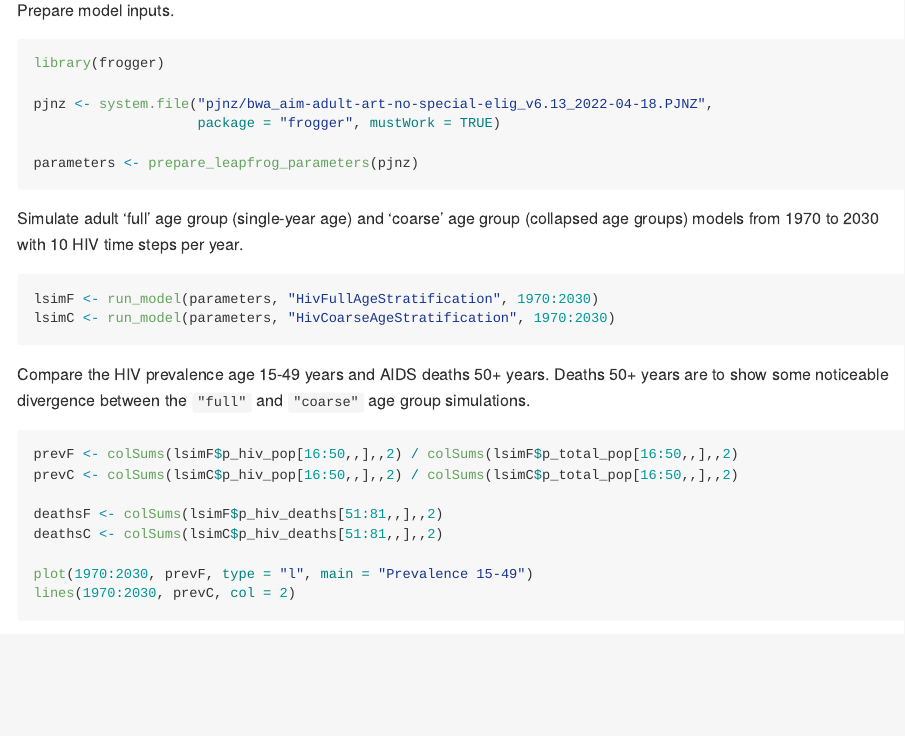
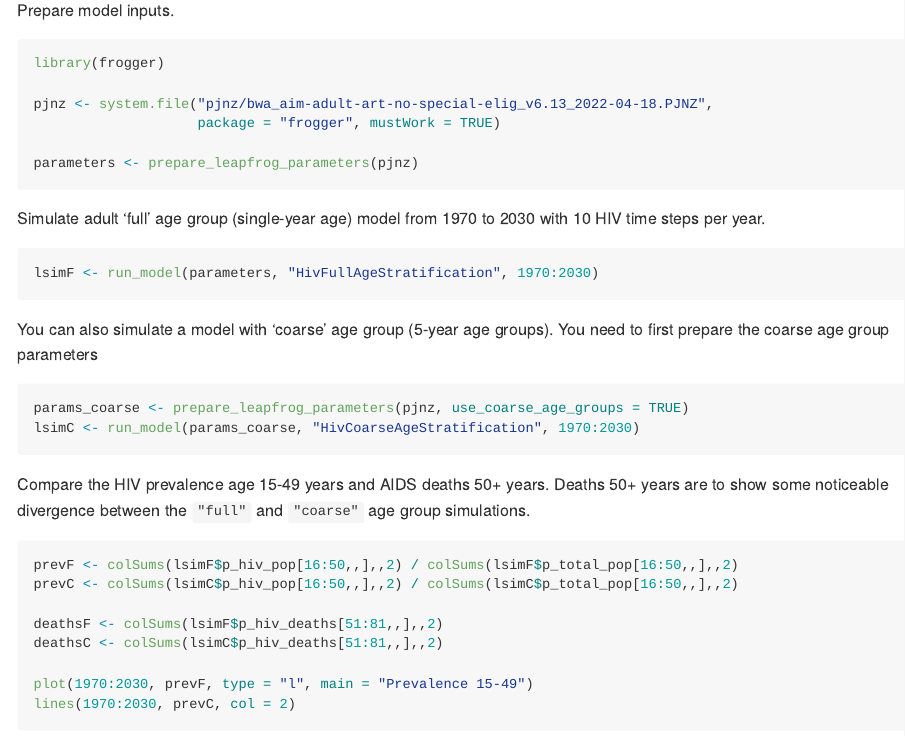
Before and after one commit to mrc-ide/leapfrog, an R Markdown document (r-package/README.Rmd): the page in a window 1100 px wide, from 1130 px down. The pictures show the output file r-package/README.md that the author committed with the source, drawn offline in the style of GitHub.

Commit message:
Add details of coarse parameters into README

````diff
--- a/r-package/README.Rmd
+++ b/r-package/README.Rmd
@@ -76,12 +76,17 @@ pjnz <- system.file("pjnz/bwa_aim-adult-art-no-special-elig_v6.13_2022-04-18.PJN
 parameters <- prepare_leapfrog_parameters(pjnz)
 ```
 
-Simulate adult 'full' age group (single-year age) and 'coarse' age group (collapsed
-age groups) models from 1970 to 2030 with 10 HIV time steps per year.
+Simulate adult 'full' age group (single-year age) model from 1970 to 2030 with 10 HIV time steps per year.
 
 ```{r simulate_leapfrog}
 lsimF <- run_model(parameters, "HivFullAgeStratification", 1970:2030)
-lsimC <- run_model(parameters, "HivCoarseAgeStratification", 1970:2030)
+```
+
+You can also simulate a model with 'coarse' age group (5-year age groups). You need to first prepare the coarse age group parameters
+
+```{r simulate_coarse}
+params_coarse <- prepare_leapfrog_parameters(pjnz, use_coarse_age_groups = TRUE)
+lsimC <- run_model(params_coarse, "HivCoarseAgeStratification", 1970:2030)
 ```
 
 Compare the HIV prevalence age 15-49 years and AIDS deaths 50+ years. Deaths 50+
````
Also changed, not shown: r-package/README.md.
